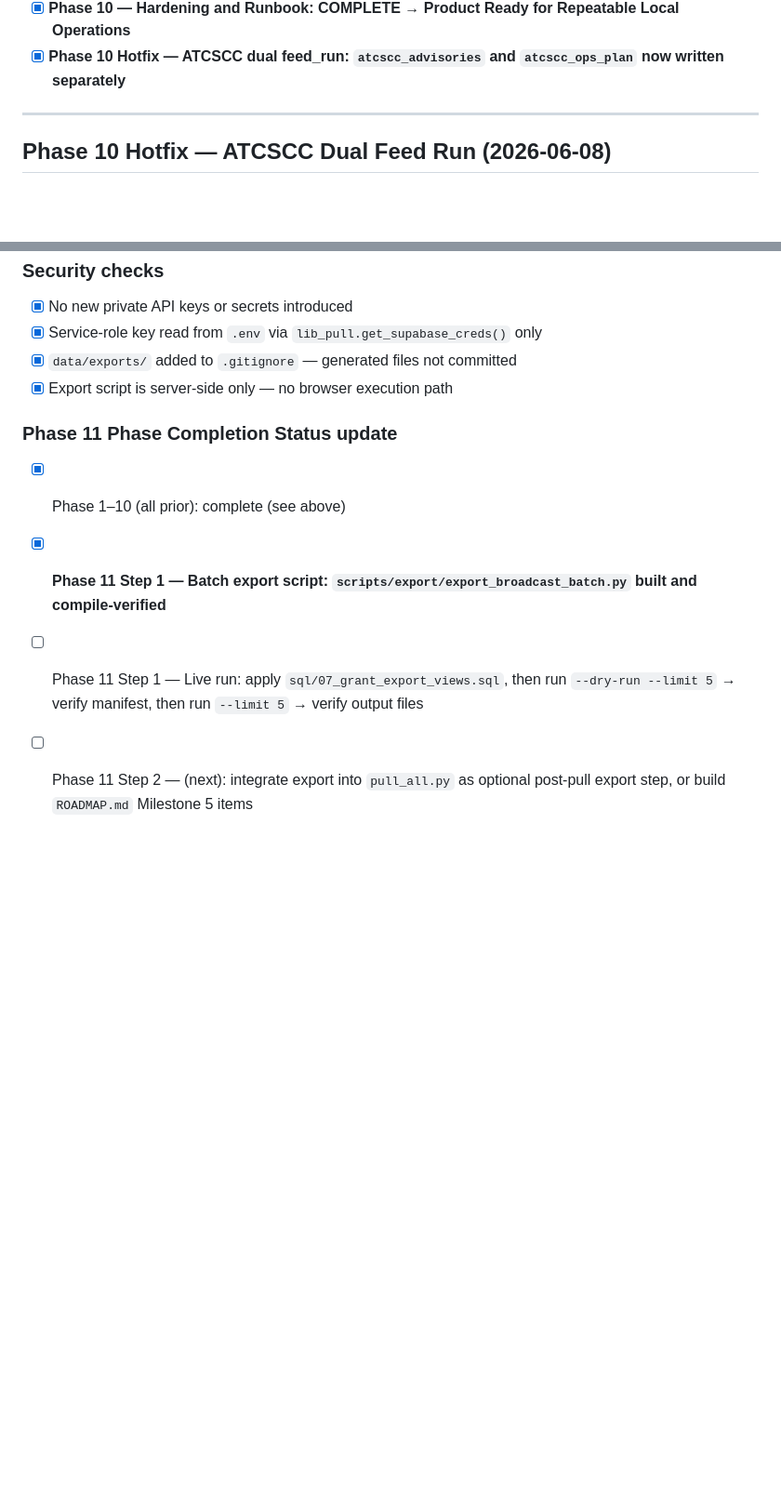
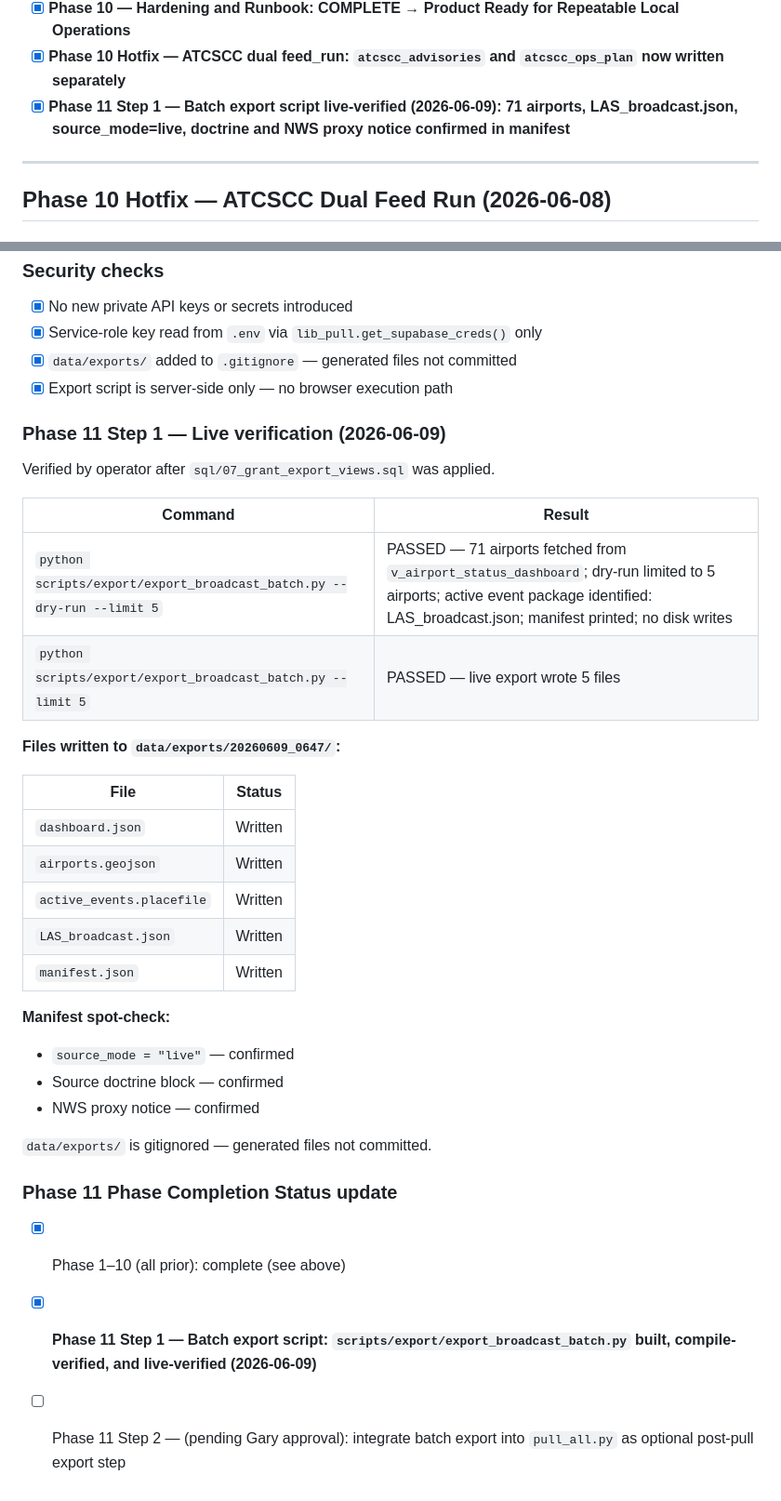
Before and after one commit to rgbslb11/travelcast_aviatorgraf, a Markdown page: audit/day_one_readiness_report.md, 2 parts joined by grey strips. Shown at 93% size. GitHub-like rendering; blank space fills up the shorter version.

Commit message:
Mark broadcast export live verification complete

```diff
--- a/audit/day_one_readiness_report.md
+++ b/audit/day_one_readiness_report.md
@@ -1230,6 +1230,7 @@ Enrichment and commercial sources (tier 2/3) do NOT trigger this alert — only
 - [x] **Phase 9 — Operational Intelligence Audit: PASSED → Operational Intelligence Audit Passed — Local Prep Usable**
 - [x] **Phase 10 — Hardening and Runbook: COMPLETE → Product Ready for Repeatable Local Operations**
 - [x] **Phase 10 Hotfix — ATCSCC dual feed_run: `atcscc_advisories` and `atcscc_ops_plan` now written separately**
+- [x] **Phase 11 Step 1 — Batch export script live-verified (2026-06-09): 71 airports, LAS_broadcast.json, source_mode=live, doctrine and NWS proxy notice confirmed in manifest**
 
 ---
 
@@ -1386,9 +1369,34 @@ The second command writes a real `data/exports/YYYYMMDD_HHMM/` directory with 5-
 - [x] `data/exports/` added to `.gitignore` — generated files not committed
 - [x] Export script is server-side only — no browser execution path
 
+### Phase 11 Step 1 — Live verification (2026-06-09)
+
+Verified by operator after `sql/07_grant_export_views.sql` was applied.
+
+| Command | Result |
+|---|---|
+| `python scripts/export/export_broadcast_batch.py --dry-run --limit 5` | PASSED — 71 airports fetched from `v_airport_status_dashboard`; dry-run limited to 5 airports; active event package identified: LAS_broadcast.json; manifest printed; no disk writes |
+| `python scripts/export/export_broadcast_batch.py --limit 5` | PASSED — live export wrote 5 files |
+
+**Files written to `data/exports/20260609_0647/`:**
+
+| File | Status |
+|---|---|
+| `dashboard.json` | Written |
+| `airports.geojson` | Written |
+| `active_events.placefile` | Written |
+| `LAS_broadcast.json` | Written |
+| `manifest.json` | Written |
+
+**Manifest spot-check:**
+- `source_mode = "live"` — confirmed
+- Source doctrine block — confirmed
+- NWS proxy notice — confirmed
+
+`data/exports/` is gitignored — generated files not committed.
+
 ### Phase 11 Phase Completion Status update
 
 - [x] Phase 1–10 (all prior): complete (see above)
-- [x] **Phase 11 Step 1 — Batch export script: `scripts/export/export_broadcast_batch.py` built and compile-verified**
-- [ ] Phase 11 Step 1 — Live run: apply `sql/07_grant_export_views.sql`, then run `--dry-run --limit 5` → verify manifest, then run `--limit 5` → verify output files
-- [ ] Phase 11 Step 2 — (next): integrate export into `pull_all.py` as optional post-pull export step, or build `ROADMAP.md` Milestone 5 items
+- [x] **Phase 11 Step 1 — Batch export script: `scripts/export/export_broadcast_batch.py` built, compile-verified, and live-verified (2026-06-09)**
+- [ ] Phase 11 Step 2 — (pending Gary approval): integrate batch export into `pull_all.py` as optional post-pull export step
```
Also changed, not shown: other parts of audit/day_one_readiness_report.md (+4 -22 lines), ACCEPTANCE_CRITERIA.md (+1 -1 lines), TASKS.md (+5 -5 lines).
